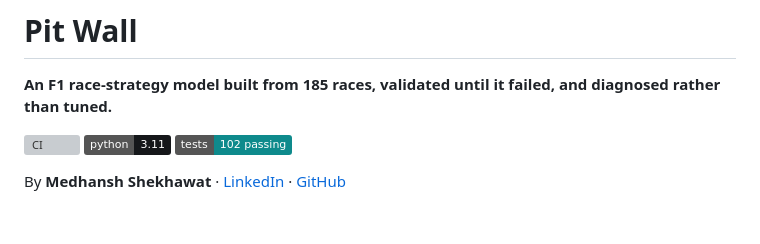
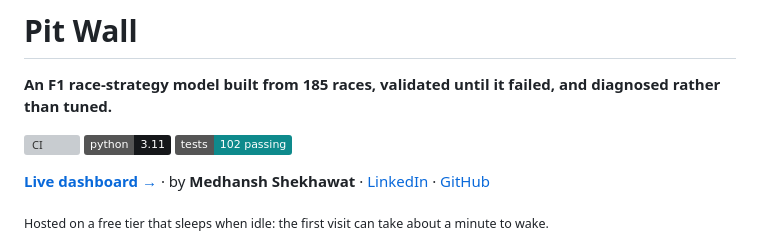
Before and after one commit to Ghostboy789/pitwall-f1-strategy, a Markdown page: README.md, the part around the change. Drawn GitHub-style; badges without logos; blank space fills up the shorter version; grey boxes are pictures that could not be loaded.

Commit message:
README: link the live dashboard

```diff
--- a/README.md
+++ b/README.md
@@ -6,7 +6,9 @@
 ![Python 3.11](https://img.shields.io/badge/python-3.11-15171a)
 ![Tests](https://img.shields.io/badge/tests-102%20passing-0e8a8c)
 
-By **Medhansh Shekhawat** · [LinkedIn](https://www.linkedin.com/in/medhansh-shekhawat) · [GitHub](https://github.com/Ghostboy789)
+**[Live dashboard →](https://pitwall-f1-strategy.onrender.com)** · by **Medhansh Shekhawat** · [LinkedIn](https://www.linkedin.com/in/medhansh-shekhawat) · [GitHub](https://github.com/Ghostboy789)
+
+<sub>Hosted on a free tier that sleeps when idle: the first visit can take about a minute to wake.</sub>
 
 ![Pit Wall overview dashboard](docs/overview-light.png)
 
```
